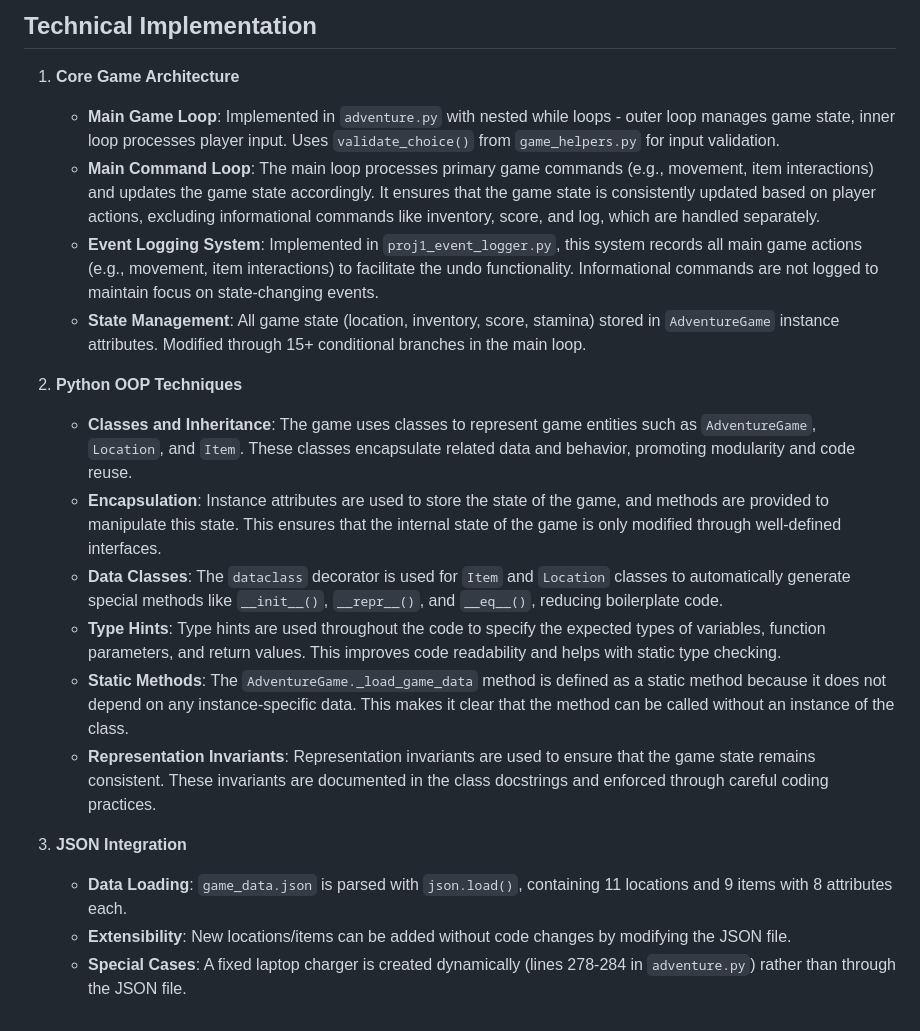
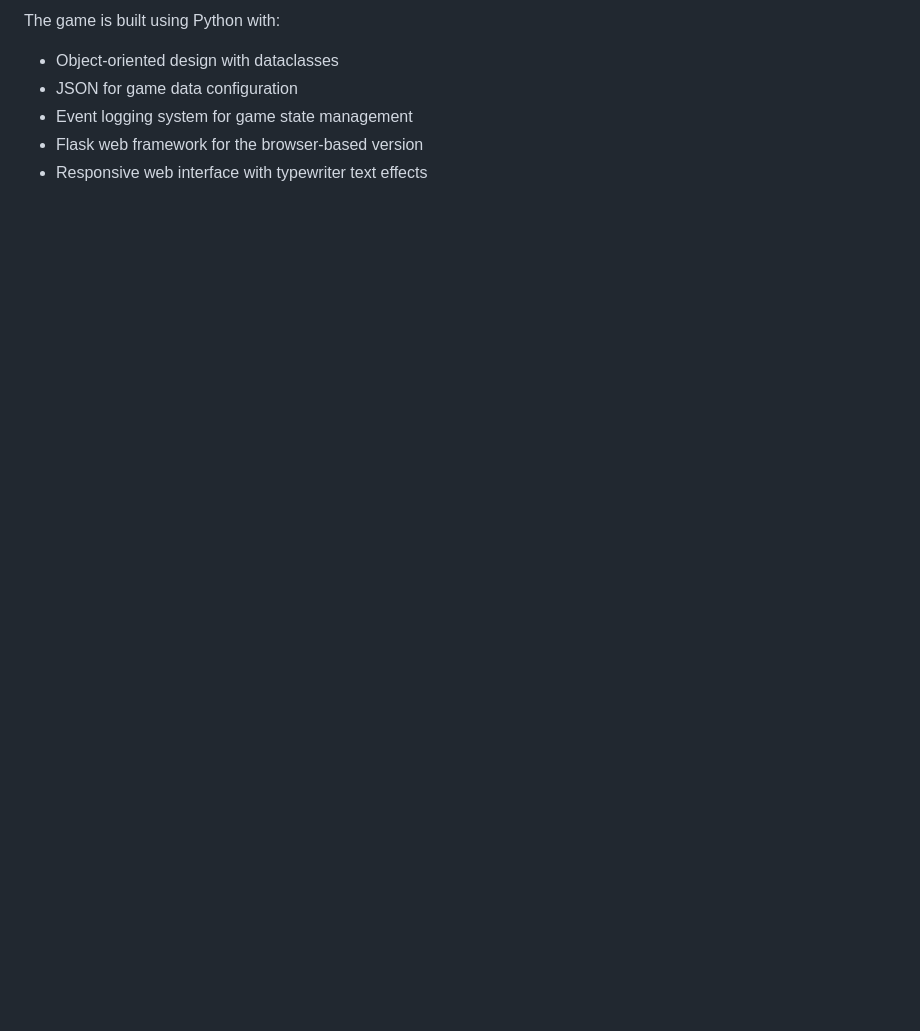
Before and after one commit to Jaynik-S/UofT_Adventure_Game, a Markdown page: README.md, the part around one of its changes. Drawn GitHub-style; blank space fills up the shorter version.

```diff
--- a/README.md
+++ b/README.md
@@ -121,20 +107,6 @@ Manage your dwindling stamina and a small backpack, forcing tough choices about
-## Technical Implementation
-
-1. **Core Game Architecture**
-   - **Main Game Loop**: Implemented in `adventure.py` with nested while loops - outer loop manages game state, inner loop processes player input. Uses `validate_choice()` from `game_helpers.py` for input validation.
-   - **Main Command Loop**: The main loop processes primary game commands (e.g., movement, item interactions) and updates the game state accordingly. It ensures that the game state is consistently updated based on player actions, excluding informational commands like inventory, score, and log, which are handled separately.
-   - **Event Logging System**: Implemented in `proj1_event_logger.py`, this system records all main game actions (e.g., movement, item interactions) to facilitate the undo functionality. Informational commands are not logged to maintain focus on state-changing events.
-   - **State Management**: All game state (location, inventory, score, stamina) stored in `AdventureGame` instance attributes. Modified through 15+ conditional branches in the main loop.
-
-2. **Python OOP Techniques**
-   - **Classes and Inheritance**: The game uses classes to represent game entities such as `AdventureGame`, `Location`, and `Item`. These classes encapsulate related data and behavior, promoting modularity and code reuse.
-   - **Encapsulation**: Instance attributes are used to store the state of the game, and methods are provided to manipulate this state. This ensures that the internal state of the game is only modified through well-defined interfaces.
-   - **Data Classes**: The `dataclass` decorator is used for `Item` and `Location` classes to automatically generate special methods like `__init__()`, `__repr__()`, and `__eq__()`, reducing boilerplate code.
-   - **Type Hints**: Type hints are used throughout the code to specify the expected types of variables, function parameters, and return values. This improves code readability and helps with static type checking.
-   - **Static Methods**: The `AdventureGame._load_game_data` method is defined as a static method because it does not depend on any instance-specific data. This makes it clear that the method can be called without an instance of the class.
-   - **Representation Invariants**: Representation invariants are used to ensure that the game state remains consistent. These invariants are documented in the class docstrings and enforced through careful coding practices.
-
-3. **JSON Integration**
-   - **Data Loading**: `game_data.json` is parsed with `json.load()`, containing 11 locations and 9 items with 8 attributes each.
-   - **Extensibility**: New locations/items can be added without code changes by modifying the JSON file.
-   - **Special Cases**: A fixed laptop charger is created dynamically (lines 278-284 in `adventure.py`) rather than through the JSON file.
+The game is built using Python with:
+- Object-oriented design with dataclasses
+- JSON for game data configuration
+- Event logging system for game state management
+- Flask web framework for the browser-based version
+- Responsive web interface with typewriter text effects
```
Also changed, not shown: other parts of README.md (+49 -63 lines).
